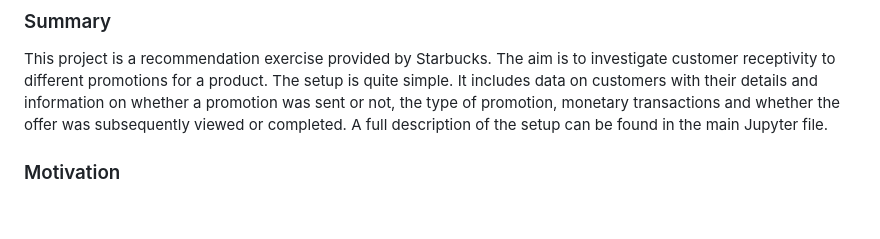
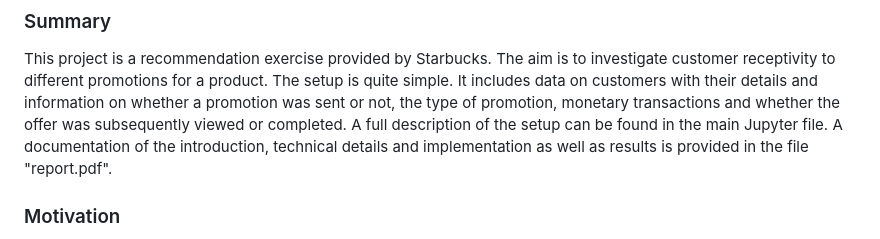
Before and after one commit to thomasheinemann/starbucks_promotion_type_exercise, a Markdown page: README.md, the part around the change. Drawn GitHub-style; blank space fills up the shorter version.

Commit message:
documentation file highlighted in readme file

```diff
--- a/README.md
+++ b/README.md
@@ -6,6 +6,7 @@ The aim is to investigate customer receptivity to different promotions for a pro
 The setup is quite simple.
 It includes data on customers with their details and information on whether a promotion was sent or not, the type of promotion, monetary transactions and whether the offer was subsequently viewed or completed.
 A full description of the setup can be found in the main Jupyter file.
+A documentation of the introduction, technical details and implementation as well as results is provided in the file "report.pdf".
 
 ### Motivation
 This project deals with a simple real-life problem of shops, restaurants or cafés: how to attract the right customers who are willing to pay for the products offered.
```
